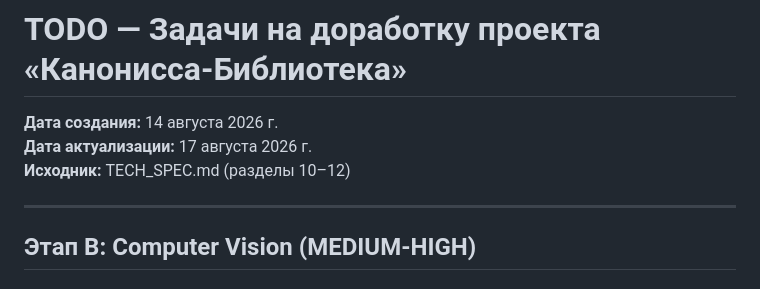
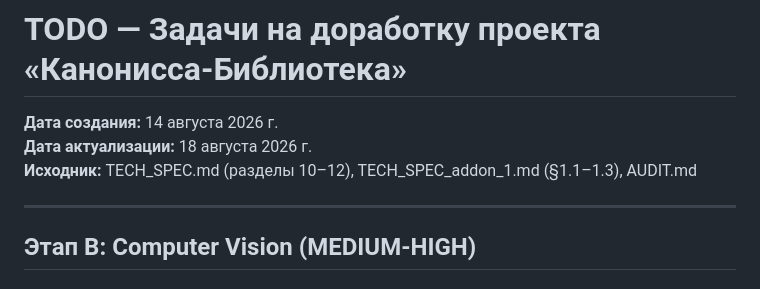
Before and after one commit to Valeria-Fadeeva/flat-scanner, a Markdown page: TODO.md, the part around one of its changes. GitHub-like rendering.

```diff
--- a/TODO.md
+++ b/TODO.md
@@ -1,8 +1,8 @@
 # TODO — Задачи на доработку проекта «Канонисса-Библиотека»
 
 **Дата создания:** 14 августа 2026 г.
-**Дата актуализации:** 17 августа 2026 г.
-**Исходник:** TECH_SPEC.md (разделы 10–12)
+**Дата актуализации:** 18 августа 2026 г.
+**Исходник:** TECH_SPEC.md (разделы 10–12), TECH_SPEC_addon_1.md (§1.1–1.3), AUDIT.md
 
 ---
 
```
Also changed, not shown: other parts of TODO.md (+40 -0 lines), AUDIT.md (added, +76 -0 lines).
